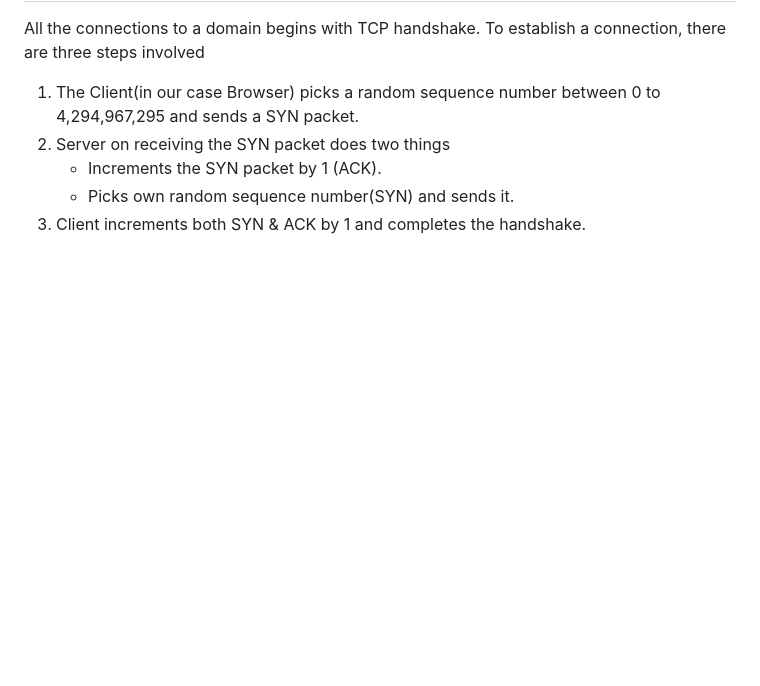
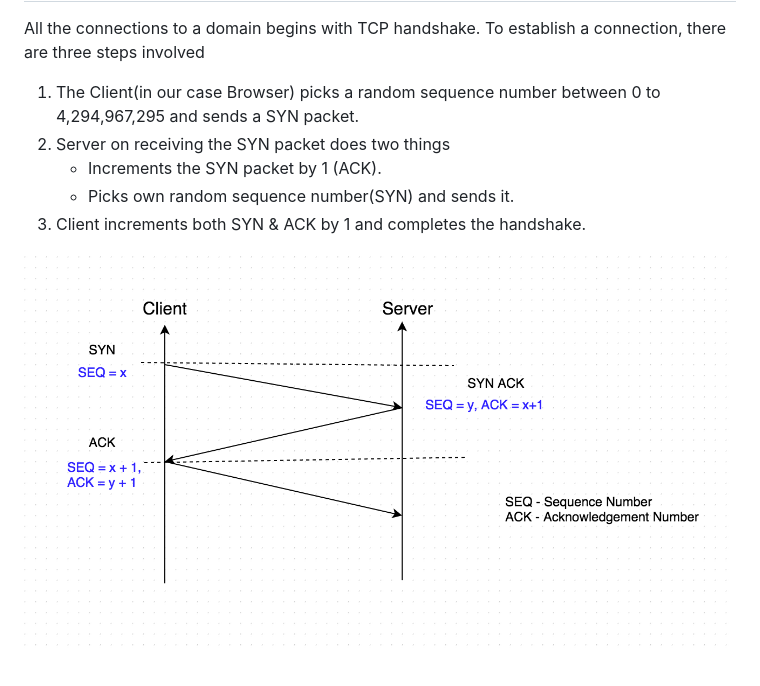
Before and after one commit to vigneshshanmugam/network-performance-content-kit, a Markdown page: tutorials/Explaining_TCP_3way_Handshake.md, the part around the change. Rendered like a GitHub page; pictures changed too: static/3_way_handshake.png (added); blank space fills up the shorter version.

Commit message:
3 Way handshake

```diff
--- a/tutorials/Explaining_TCP_3way_Handshake.md
+++ b/tutorials/Explaining_TCP_3way_Handshake.md
@@ -7,3 +7,6 @@ All the connections to a domain begins with TCP handshake. To establish a connec
     * Increments the SYN packet by 1 (ACK).
     * Picks own random sequence number(SYN) and sends it.
 3. Client increments both SYN & ACK by 1 and completes the handshake.
+
+
+![TCP 3 Way Handshake](https://github.com/vigneshshanmugam/network-performance-content-kit/blob/gh-pages/static/3_way_handshake.png)
```
Also changed, not shown: tutorials/Tutorials.md (+3 -0 lines).
